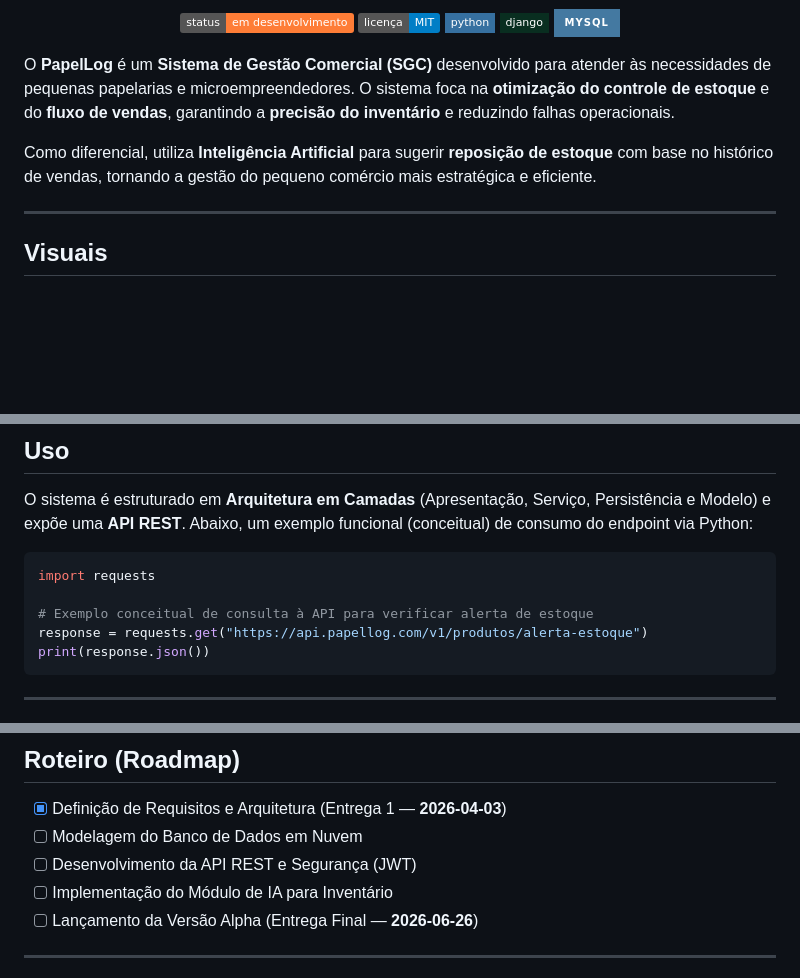
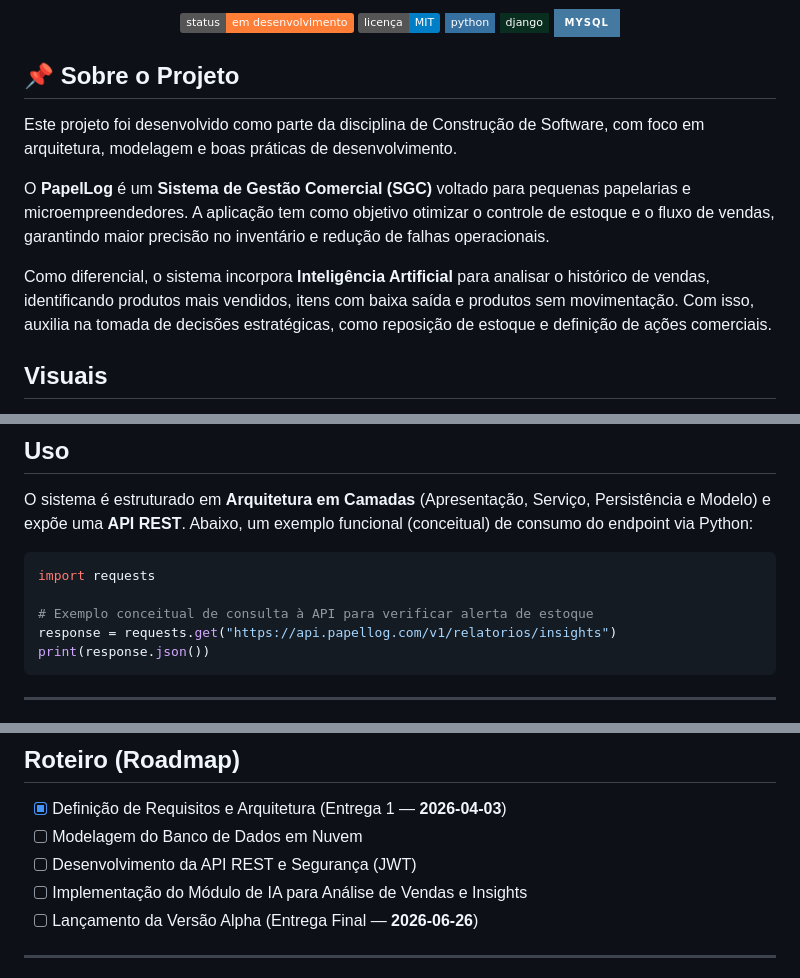
Before and after one commit to Heitor923/papellog, a Markdown page: README.md, 3 parts joined by grey strips. GitHub-like rendering; badges without logos; blank space fills up the shorter version.

Commit message:
Revise project overview and AI features in README
Updated project description to clarify the system's focus on inventory control and sales flow. Enhanced details on AI integration for stock replenishment and sales analysis.

````diff
--- a/README.md
+++ b/README.md
@@ -12,11 +12,14 @@
   <img src="https://img.shields.io/badge/MySQL-4479A1?style=for-the-badge&logo=mysql&logoColor=white" alt="MYSQL">
 </p>
 
-O **PapelLog** é um **Sistema de Gestão Comercial (SGC)** desenvolvido para atender às necessidades de pequenas papelarias e microempreendedores. O sistema foca na **otimização do controle de estoque** e do **fluxo de vendas**, garantindo a **precisão do inventário** e reduzindo falhas operacionais.
+## 📌 Sobre o Projeto
 
-Como diferencial, utiliza **Inteligência Artificial** para sugerir **reposição de estoque** com base no histórico de vendas, tornando a gestão do pequeno comércio mais estratégica e eficiente.
+Este projeto foi desenvolvido como parte da disciplina de Construção de Software, com foco em arquitetura, modelagem e boas práticas de desenvolvimento.
 
----
+O **PapelLog** é um **Sistema de Gestão Comercial (SGC)** voltado para pequenas papelarias e microempreendedores. A aplicação tem como objetivo otimizar o controle de estoque e o fluxo de vendas, garantindo maior precisão no inventário e redução de falhas operacionais.
+
+Como diferencial, o sistema incorpora **Inteligência Artificial** para analisar o histórico de vendas, identificando produtos mais vendidos, itens com baixa saída e produtos sem movimentação. Com isso, auxilia na tomada de decisões estratégicas, como reposição de estoque e definição de ações comerciais.
+
 
 ## Visuais
 
@@ -42,7 +45,7 @@ O sistema é estruturado em **Arquitetura em Camadas** (Apresentação, Serviço
 import requests
 
 # Exemplo conceitual de consulta à API para verificar alerta de estoque
-response = requests.get("https://api.papellog.com/v1/produtos/alerta-estoque")
+response = requests.get("https://api.papellog.com/v1/relatorios/insights")
 print(response.json())
 ```
 
@@ -59,7 +62,7 @@ Para suporte ou dúvidas sobre a arquitetura do sistema, utilize a aba de **Issu
 - [x] Definição de Requisitos e Arquitetura (Entrega 1 — **2026-04-03**)
 - [ ] Modelagem do Banco de Dados em Nuvem
 - [ ] Desenvolvimento da API REST e Segurança (JWT)
-- [ ] Implementação do Módulo de IA para Inventário
+- [ ] Implementação do Módulo de IA para Análise de Vendas e Insights
 - [ ] Lançamento da Versão Alpha (Entrega Final — **2026-06-26**)
 
 ---
````
